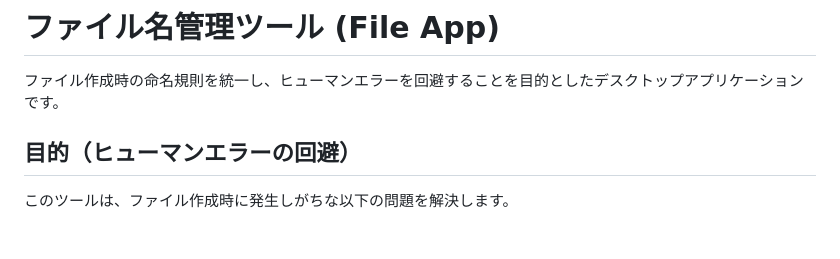
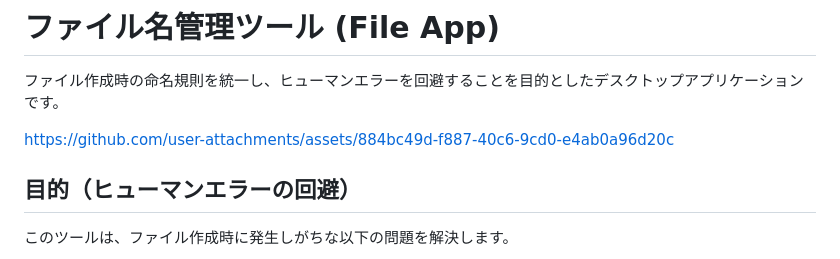
Before and after one commit to KoukiHoshino/file_app, a Markdown page: README.md, the part around the change. GitHub-like rendering; blank space fills up the shorter version.

Commit message:
upload video demo
Added a link to GitHub repository in the README.

```diff
--- a/README.md
+++ b/README.md
@@ -1,5 +1,9 @@
 # ファイル名管理ツール (File App)
 ファイル作成時の命名規則を統一し、ヒューマンエラーを回避することを目的としたデスクトップアプリケーションです。
+
+
+https://github.com/user-attachments/assets/884bc49d-f887-40c6-9cd0-e4ab0a96d20c
+
 
 ## 目的（ヒューマンエラーの回避）
 このツールは、ファイル作成時に発生しがちな以下の問題を解決します。
```
